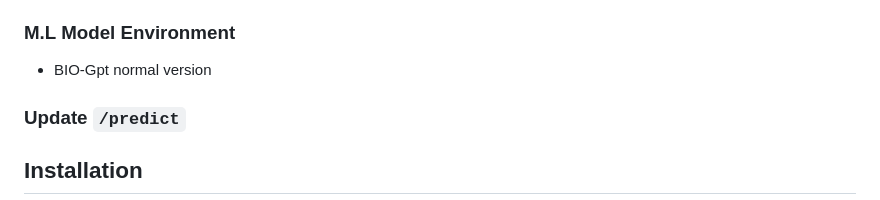
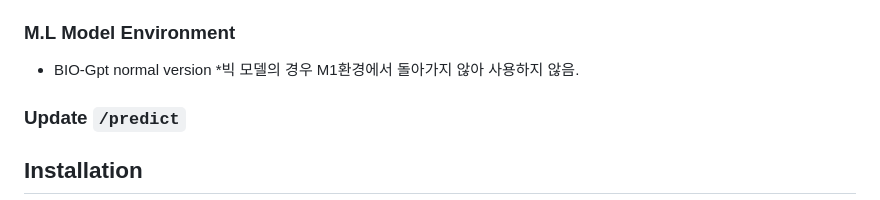
Before and after one commit to mugju/bio-chatbot, a Markdown page: README.md, the part around the change. Drawn GitHub-style.

```diff
--- a/README.md
+++ b/README.md
@@ -11,7 +11,7 @@ Chat-bot project Using Bio-GPT Model
 ### M.L Model Environment
 
 - BIO-Gpt normal version
-
+*빅 모델의 경우 M1환경에서 돌아가지 않아 사용하지 않음.
 ### Update `/predict`
 
 
```
